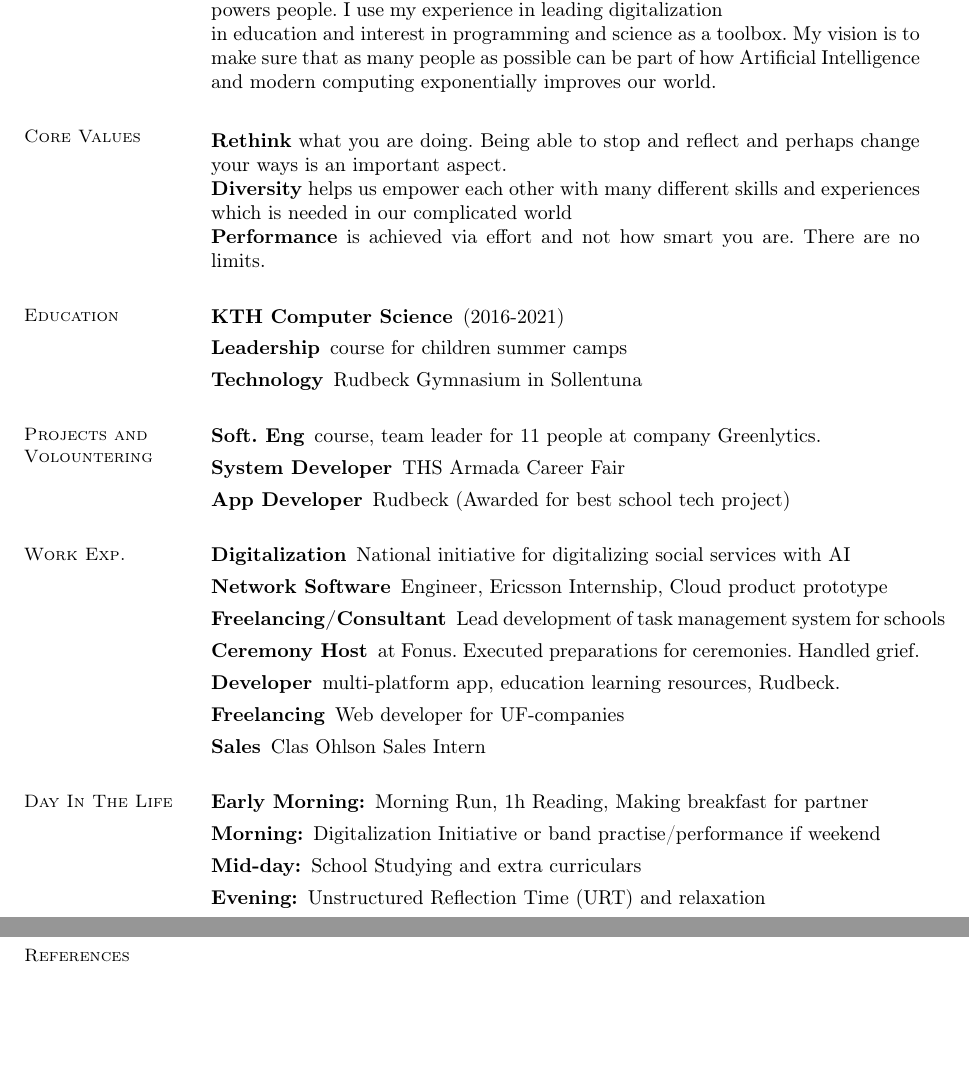
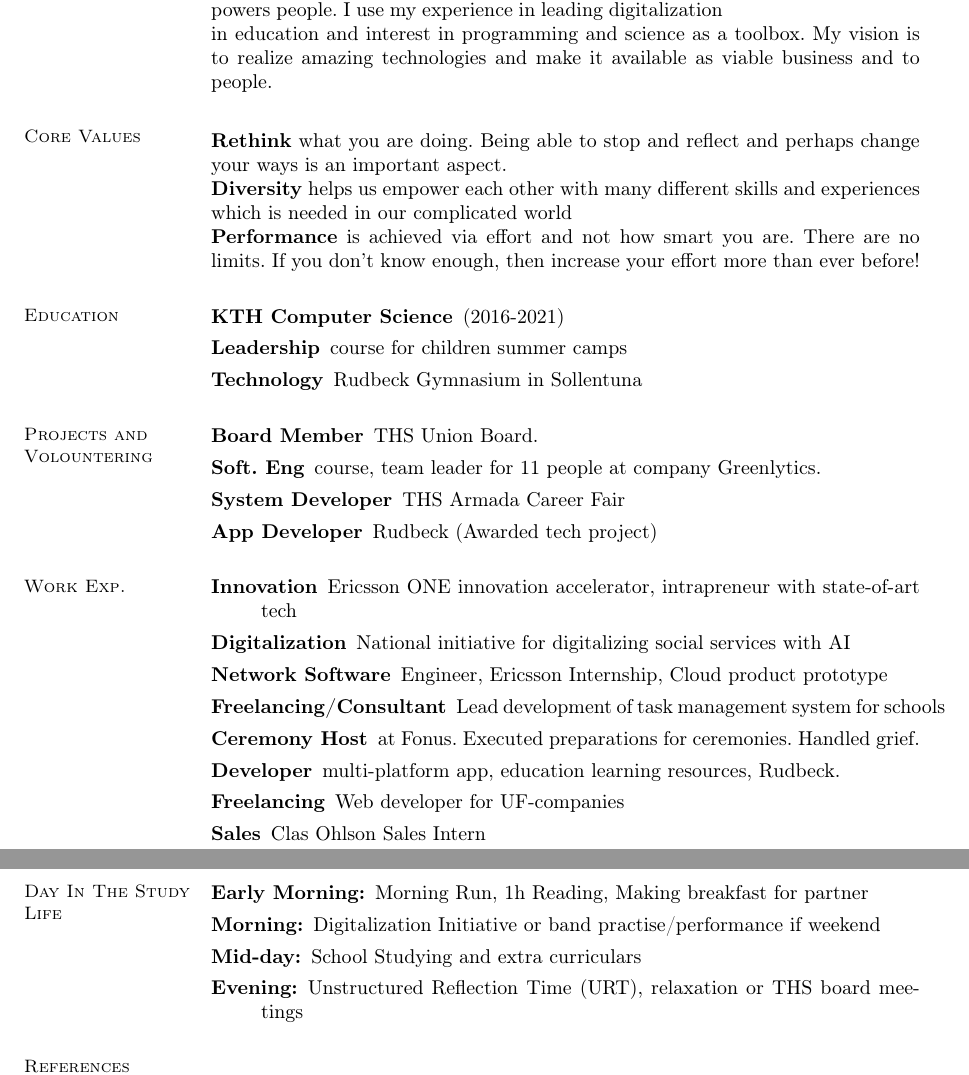
Before and after one commit to worldyn/CV, a LaTeX CV (adam-jacobs-cv.tex): two parts of pages 1 and 2 of 2, joined at a grey line, cut so that both start at the same text, the shorter picture padded with empty space. Compiled offline with pdfLaTeX.

Commit message:
Upadted 13 june 2019

```diff
--- a/adam-jacobs-cv.tex
+++ b/adam-jacobs-cv.tex
@@ -29,14 +29,14 @@ linkcolor=blue, citecolor=blue, urlcolor=blue]{hyperref}
     \href{} \\
 
 \section{\mysidestyle Profile}\vspace{1mm}
-I enjoy taking the lead for technological innovation that empowers people. I use my experience in leading digitalization in education and interest in programming and science as a toolbox. My vision is to make sure that as many people as possible can be part of how Artificial Intelligence and modern computing exponentially improves our world.
+I enjoy taking the lead for technological innovation that empowers people. I use my experience in leading digitalization in education and interest in programming and science as a toolbox. My vision is to realize amazing technologies and make it available as viable business and to people.
 
 \section{\mysidestyle Core Values}\vspace{1mm}
     \textbf{Rethink} what you are doing. Being able to stop and reflect and perhaps change your ways is an important aspect.
     \\
      \textbf{Diversity} helps us empower each other with many different skills and experiences which is needed in our complicated world
     \\
-    \textbf{Performance} is achieved via effort and not how smart you are. There are no limits.
+    \textbf{Performance} is achieved via effort and not how smart you are. There are no limits. If you don't know enough, then increase your effort more than ever before!
 
 \section{\mysidestyle Education}\vspace{1mm}
     \begin{description}
@@ -47,14 +47,16 @@ I enjoy taking the lead for technological innovation that empowers people. I use
 
 \section{\mysidestyle Projects and Volountering}\vspace{1mm}
 \begin{description}
+    \item[Board Member] THS Union Board.
     \item[Soft. Eng] course, team leader for 11 people at company Greenlytics.
      \item[System Developer] THS Armada Career Fair
-    \item[App Developer] Rudbeck (Awarded for best school tech project)
+    \item[App Developer] Rudbeck (Awarded tech project)
 
 \end{description}
 
 \section{\mysidestyle Work Exp.}\vspace{1mm}
 \begin{description}
+    \item[Innovation] Ericsson ONE innovation accelerator, intrapreneur with state-of-art tech
     \item[Digitalization] National initiative for digitalizing social services with AI
     \item[Network Software] Engineer, Ericsson Internship, Cloud product prototype
     \item[Freelancing/Consultant] Lead development of task management system for schools
@@ -64,12 +66,12 @@ I enjoy taking the lead for technological innovation that empowers people. I use
     \item[Sales] Clas Ohlson Sales Intern
 \end{description}
 
-\section{\mysidestyle Day In The Life}\vspace{1mm}
+\section{\mysidestyle Day In The Study Life}\vspace{1mm}
     \begin{description}
         \item[Early Morning:] Morning Run, 1h Reading, Making breakfast for partner
         \item[Morning:] Digitalization Initiative or band practise/performance if weekend
         \item[Mid-day:] School Studying and extra curriculars
-         \item[Evening:] Unstructured Reflection Time (URT) and relaxation
+         \item[Evening:] Unstructured Reflection Time (URT), relaxation or THS board meetings
     \end{description}
 
 \section{\mysidestyle References}
```
Also changed, not shown: adam-jacobs-cv.pdf, 2 other files.
